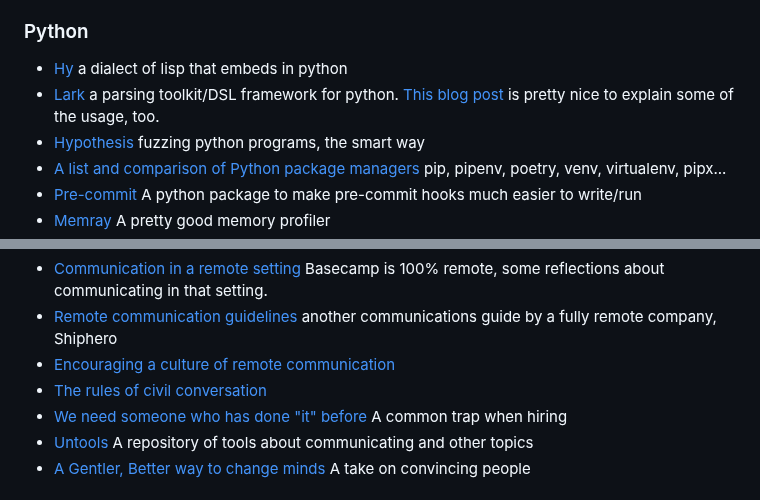
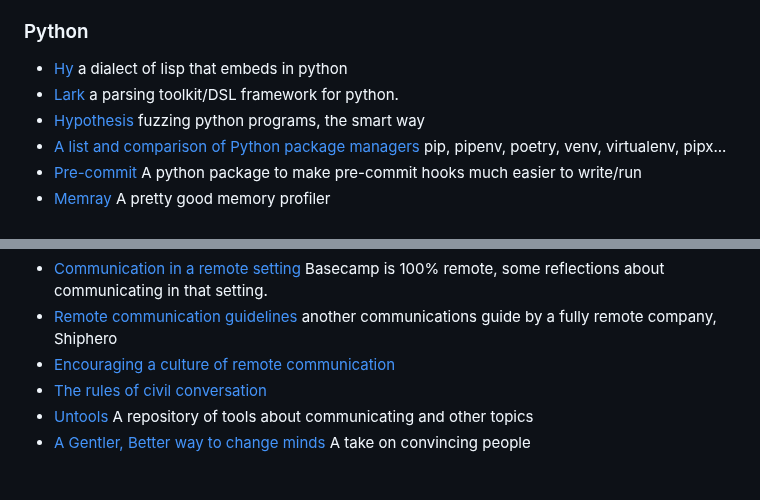
Before and after one commit to chrisglass/links, a Markdown page: README.md, 2 parts joined by grey strips. Drawn GitHub-style.

Commit message:
Cleanup dead links

```diff
--- a/README.md
+++ b/README.md
@@ -55,7 +55,7 @@ A collection of language-specific links.
 ### Python
 
 - [Hy](https://github.com/hylang/hy) a dialect of lisp that embeds in python
-- [Lark](https://github.com/lark-parser/lark) a parsing toolkit/DSL framework for python. [This blog post](http://blog.erezsh.com/how-to-write-a-dsl-in-python-with-lark/) is pretty nice to explain some of the usage, too.
+- [Lark](https://github.com/lark-parser/lark) a parsing toolkit/DSL framework for python.
 - [Hypothesis](https://hypothesis.readthedocs.io/en/latest/) fuzzing python programs, the smart way
 - [A list and comparison of Python package managers](https://bas.codes/posts/python-virtualenv-venv-pip-pyenv-poetry) pip, pipenv, poetry, venv, virtualenv, pipx...
 - [Pre-commit](https://pre-commit.com/) A python package to make pre-commit hooks much easier to write/run
@@ -119,7 +119,6 @@ A collection of language-specific links.
 - [Remote communication guidelines](https://shiphero.com/careers/communication-guidelines/) another communications guide by a fully remote company, Shiphero
 - [Encouraging a culture of remote communication](https://www.mcls.io/blog/encouraging-a-culture-of-written-communication)
 - [The rules of civil conversation](https://therulesofcivilconversation.org/)
-- [We need someone who has done "it" before](https://cutlefish.substack.com/p/tbm-1852-we-need-someone-who-has?s=r) A common trap when hiring
 - [Untools](https://untools.co/) A repository of tools about communicating and other topics
 - [A Gentler, Better way to change minds](https://www.theatlantic.com/family/archive/2022/04/arguing-with-someone-different-values/629495/) A take on convincing people
 
```
